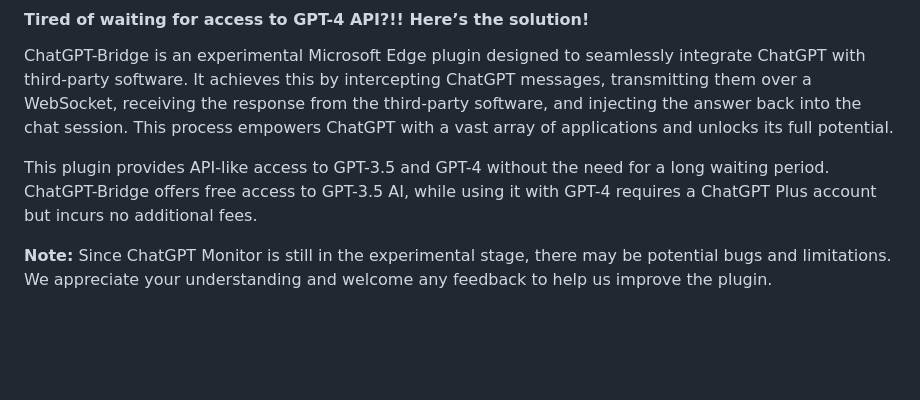
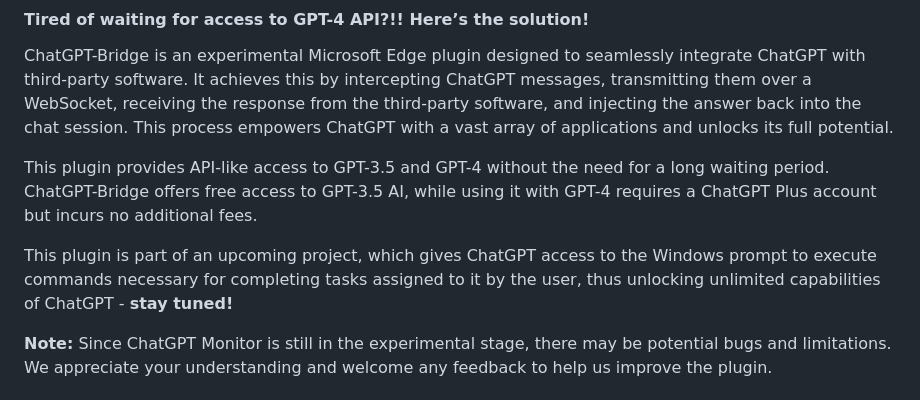
Before and after one commit to improveTheWorld/ChatGPT-Bridge, a Markdown page: README.md, the part around the change. GitHub-like rendering; blank space fills up the shorter version.

```diff
--- a/README.md
+++ b/README.md
@@ -7,6 +7,8 @@
 ChatGPT-Bridge is an experimental Microsoft Edge plugin designed to seamlessly integrate ChatGPT with third-party software. It achieves this by intercepting ChatGPT messages, transmitting them over a WebSocket, receiving the response from the third-party software, and injecting the answer back into the chat session. This process empowers ChatGPT with a vast array of applications and unlocks its full potential.
 
 This plugin provides API-like access to GPT-3.5 and GPT-4 without the need for a long waiting period. ChatGPT-Bridge offers free access to GPT-3.5 AI, while using it with GPT-4 requires a ChatGPT Plus account but incurs no additional fees.
+
+This plugin is part of an upcoming project, which gives ChatGPT access to the Windows prompt to execute commands necessary for completing tasks assigned to it by the user, thus unlocking unlimited capabilities of ChatGPT - **stay tuned!**
 
 **Note:** Since ChatGPT Monitor is still in the experimental stage, there may be potential bugs and limitations. We appreciate your understanding and welcome any feedback to help us improve the plugin.
 
```
